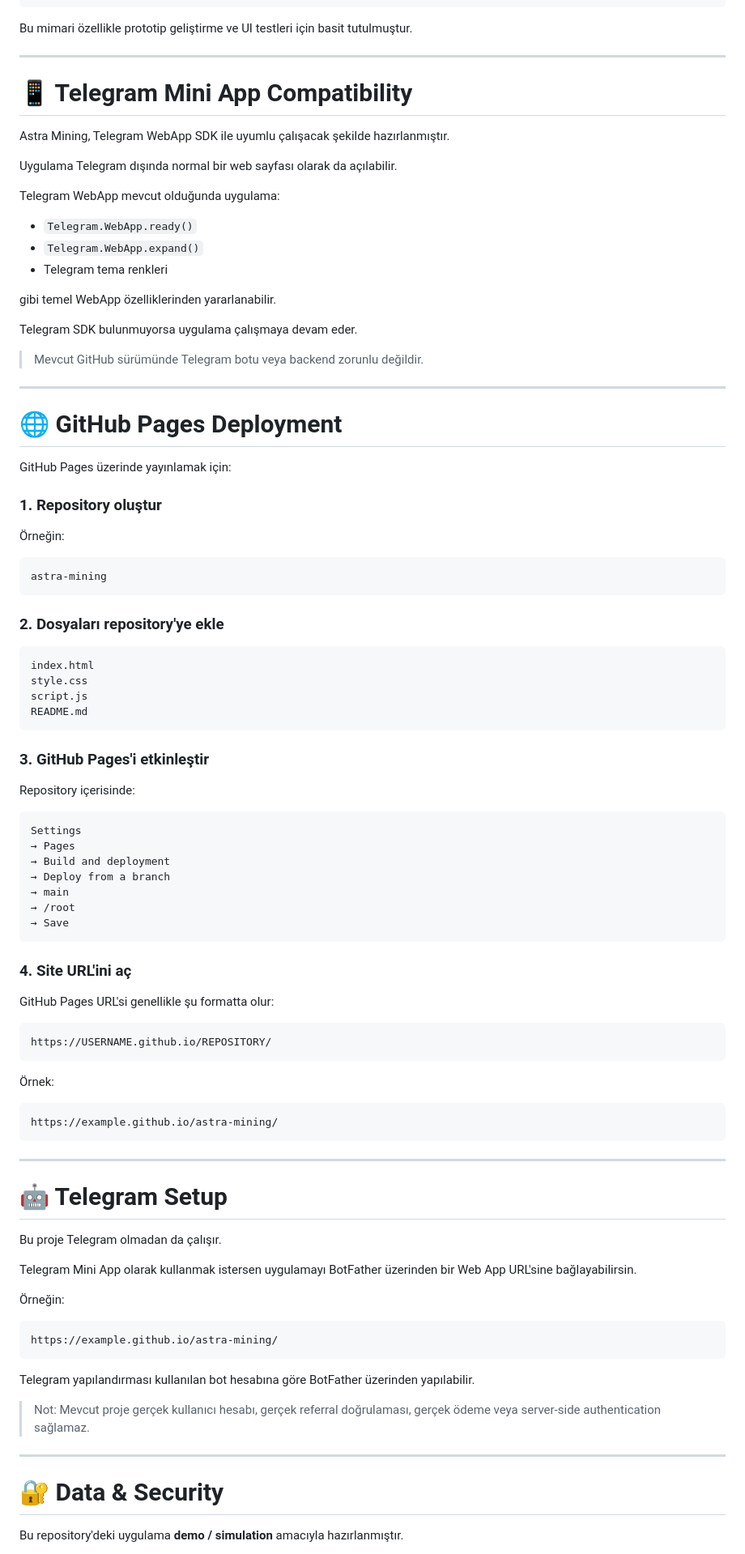
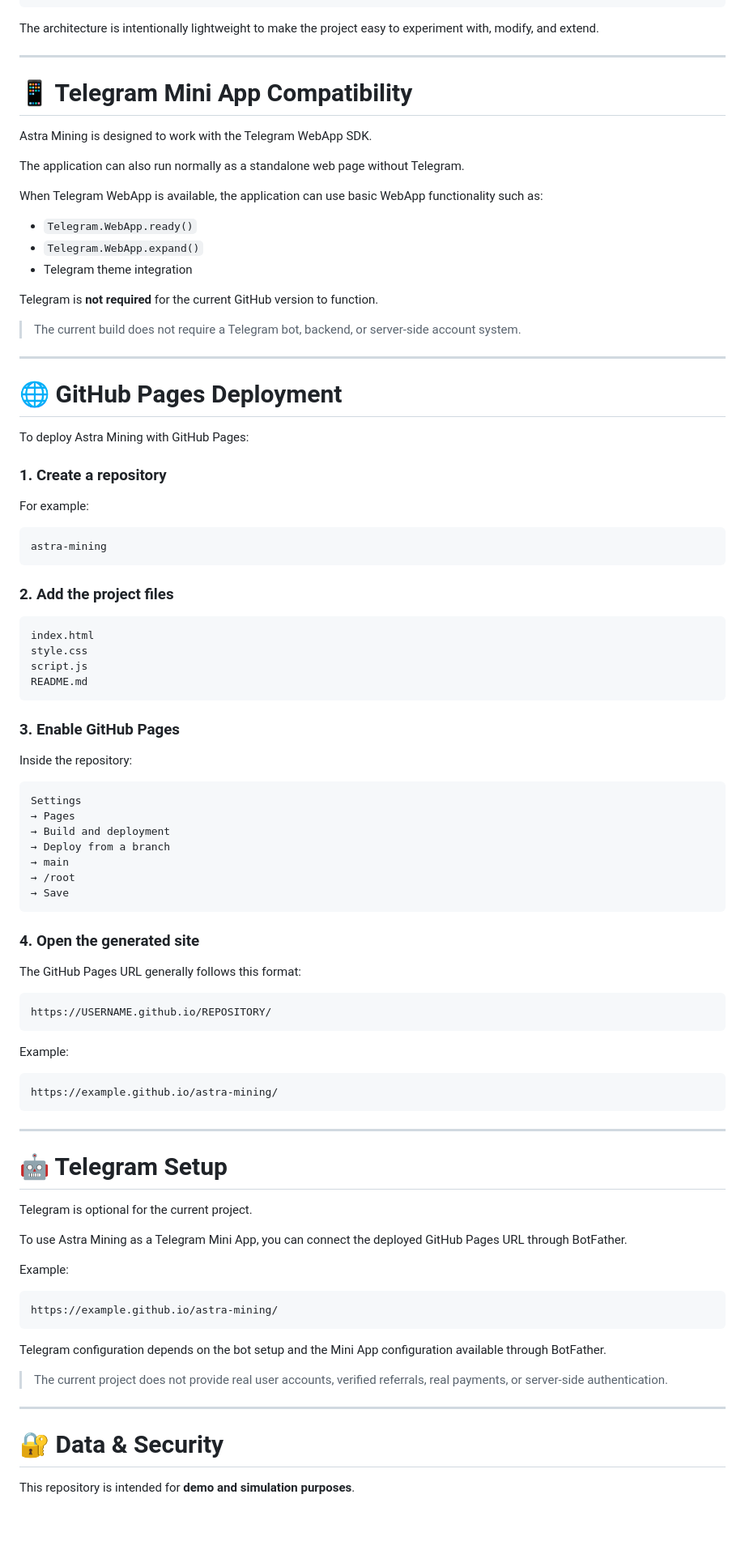
Before and after one commit to thscodeisvryg0od/astra-mining-game, a Markdown page: README.md, the part around one of its changes. Shown at 81% size. GitHub-like rendering; blank space fills up the shorter version.

````diff
--- a/README.md
+++ b/README.md
@@ -285,43 +277,41 @@ Astra Mining mevcut sürümde tamamen client-side çalışır.
                     └─────────────────┘
 ```
 
-Bu mimari özellikle prototip geliştirme ve UI testleri için basit tutulmuştur.
+The architecture is intentionally lightweight to make the project easy to experiment with, modify, and extend.
 
 ---
 
 # 📱 Telegram Mini App Compatibility
 
-Astra Mining, Telegram WebApp SDK ile uyumlu çalışacak şekilde hazırlanmıştır.
+Astra Mining is designed to work with the Telegram WebApp SDK.
 
-Uygulama Telegram dışında normal bir web sayfası olarak da açılabilir.
+The application can also run normally as a standalone web page without Telegram.
 
-Telegram WebApp mevcut olduğunda uygulama:
+When Telegram WebApp is available, the application can use basic WebApp functionality such as:
 
 * `Telegram.WebApp.ready()`
 * `Telegram.WebApp.expand()`
-* Telegram tema renkleri
+* Telegram theme integration
 
-gibi temel WebApp özelliklerinden yararlanabilir.
+Telegram is **not required** for the current GitHub version to function.
 
-Telegram SDK bulunmuyorsa uygulama çalışmaya devam eder.
-
-> Mevcut GitHub sürümünde Telegram botu veya backend zorunlu değildir.
+> The current build does not require a Telegram bot, backend, or server-side account system.
 
 ---
 
 # 🌐 GitHub Pages Deployment
 
-GitHub Pages üzerinde yayınlamak için:
+To deploy Astra Mining with GitHub Pages:
 
-### 1. Repository oluştur
+### 1. Create a repository
 
-Örneğin:
+For example:
 
 ```text
 astra-mining
 ```
 
-### 2. Dosyaları repository'ye ekle
+### 2. Add the project files
 
 ```text
 index.html
@@ -330,9 +320,9 @@ script.js
 README.md
 ```
 
-### 3. GitHub Pages'i etkinleştir
+### 3. Enable GitHub Pages
 
-Repository içerisinde:
+Inside the repository:
 
 ```text
 Settings
@@ -344,15 +334,15 @@ Settings
 → Save
 ```
 
-### 4. Site URL'ini aç
+### 4. Open the generated site
 
-GitHub Pages URL'si genellikle şu formatta olur:
+The GitHub Pages URL generally follows this format:
 
 ```text
 https://USERNAME.github.io/REPOSITORY/
 ```
 
-Örnek:
+Example:
 
 ```text
 https://example.github.io/astra-mining/
@@ -362,23 +352,23 @@ https://example.github.io/astra-mining/
 
 # 🤖 Telegram Setup
 
-Bu proje Telegram olmadan da çalışır.
+Telegram is optional for the current project.
 
-Telegram Mini App olarak kullanmak istersen uygulamayı BotFather üzerinden bir Web App URL'sine bağlayabilirsin.
+To use Astra Mining as a Telegram Mini App, you can connect the deployed GitHub Pages URL through BotFather.
 
-Örneğin:
+Example:
 
 ```text
 https://example.github.io/astra-mining/
 ```
 
-Telegram yapılandırması kullanılan bot hesabına göre BotFather üzerinden yapılabilir.
+Telegram configuration depends on the bot setup and the Mini App configuration available through BotFather.
 
-> Not: Mevcut proje gerçek kullanıcı hesabı, gerçek referral doğrulaması, gerçek ödeme veya server-side authentication sağlamaz.
+> The current project does not provide real user accounts, verified referrals, real payments, or server-side authentication.
 
 ---
 
 # 🔐 Data & Security
 
-Bu repository'deki uygulama **demo / simulation** amacıyla hazırlanmıştır.
+This repository is intended for **demo and simulation purposes**.
 
````
Also changed, not shown: other parts of README.md (+114 -130 lines).
